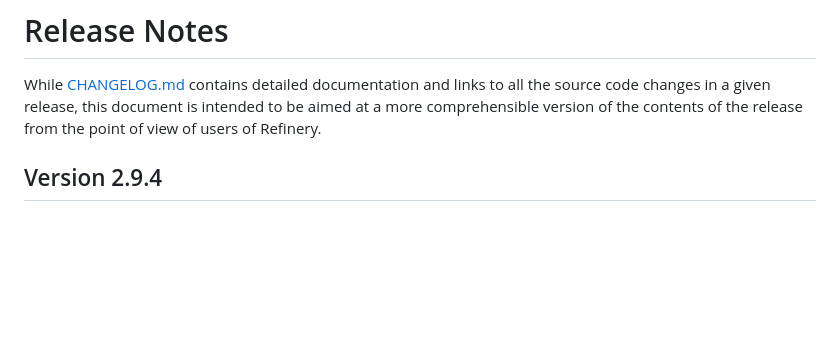
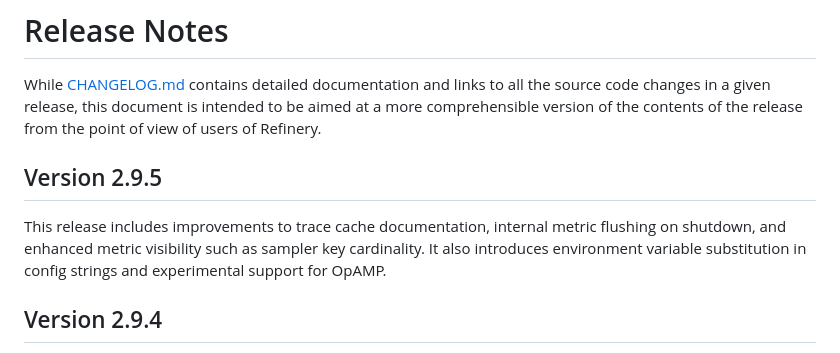
Before and after one commit to honeycombio/refinery, a Markdown page: RELEASE_NOTES.md, the part around the change. GitHub-like rendering; blank space fills up the shorter version.

```diff
--- a/RELEASE_NOTES.md
+++ b/RELEASE_NOTES.md
@@ -1,6 +1,10 @@
 # Release Notes
 
 While [CHANGELOG.md](./CHANGELOG.md) contains detailed documentation and links to all the source code changes in a given release, this document is intended to be aimed at a more comprehensible version of the contents of the release from the point of view of users of Refinery.
+
+## Version 2.9.5
+
+This release includes improvements to trace cache documentation, internal metric flushing on shutdown, and enhanced metric visibility such as sampler key cardinality. It also introduces environment variable substitution in config strings and experimental support for OpAMP.
 
 ## Version 2.9.4
 
```
Also changed, not shown: CHANGELOG.md (+25 -0 lines).
